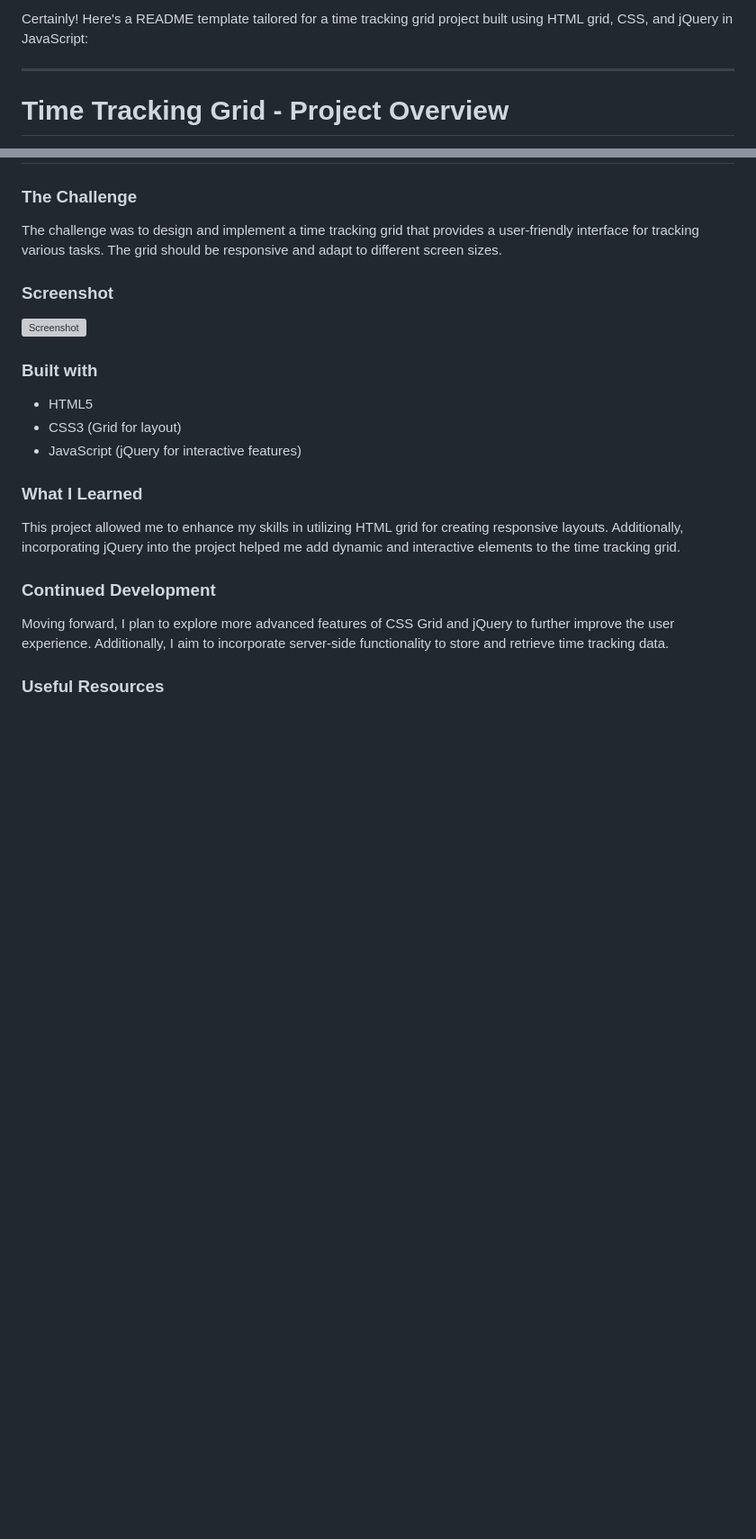
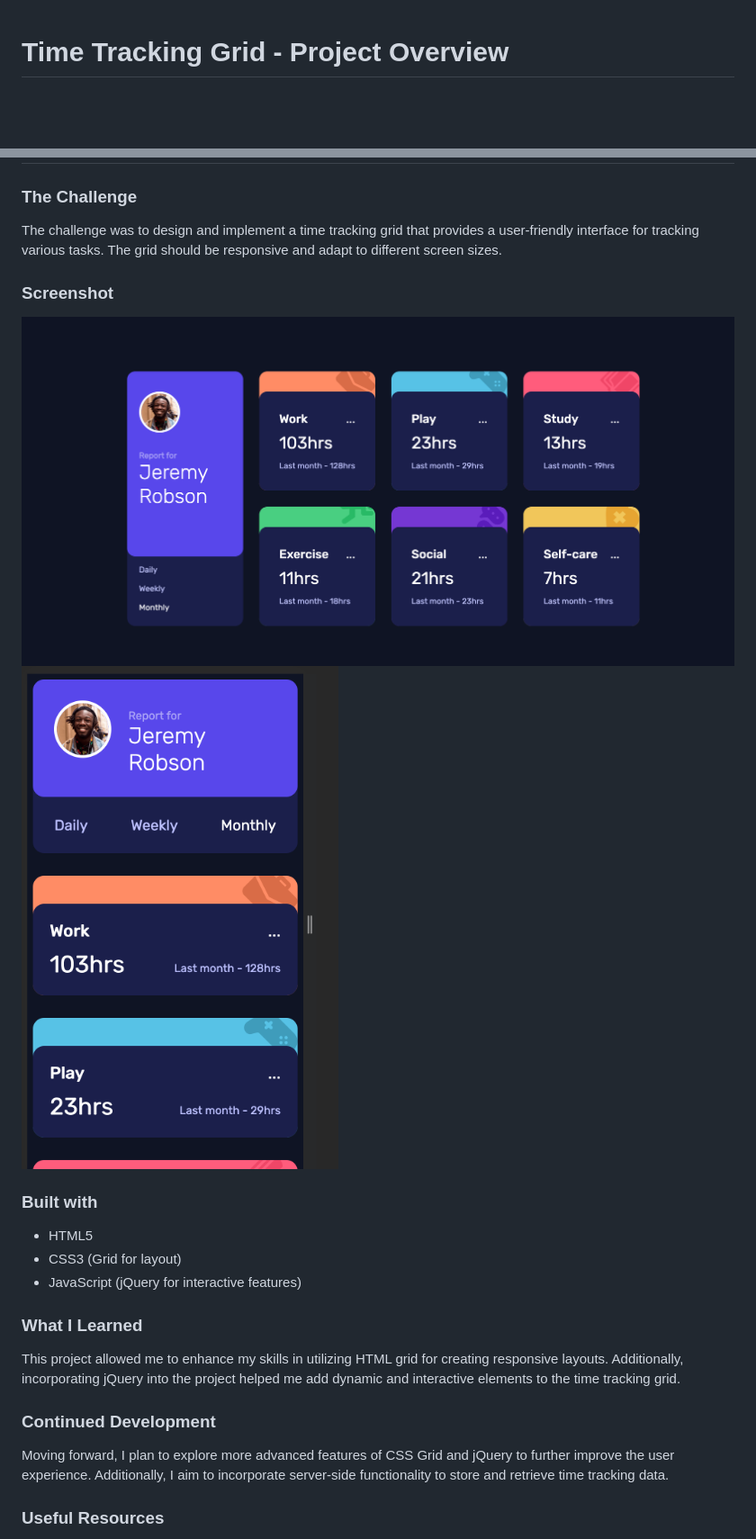
Before and after one commit to Divnoor-4602/time-tracking-dashboard-grid-frontendmentor, a Markdown page: README.md, 2 parts joined by grey strips. Shown: that part at 90% size. GitHub-like rendering; pictures changed too: image-1.png (added), image-2.png (added); blank space fills up the shorter version; grey boxes are pictures that could not be loaded.

Commit message:
final commit complete project

```diff
--- a/README.md
+++ b/README.md
@@ -1,7 +1,3 @@
-Certainly! Here's a README template tailored for a time tracking grid project built using HTML grid, CSS, and jQuery in JavaScript:
-
----
-
 # Time Tracking Grid - Project Overview
 
 This repository contains my solution for the Time Tracking Grid project, inspired by the challenge on Frontend Mentor. This project aimed to create a time tracking grid using HTML grid for layout, CSS for styling, and jQuery in JavaScript for interactive features.
@@ -14,7 +10,8 @@ The challenge was to design and implement a time tracking grid that provides a u
 
 ### Screenshot
 
-![Screenshot](<./![grid](image.png)>)
+![Alt text](image-1.png)
+![Alt text](image-2.png)
 
 ### Built with
 
```
